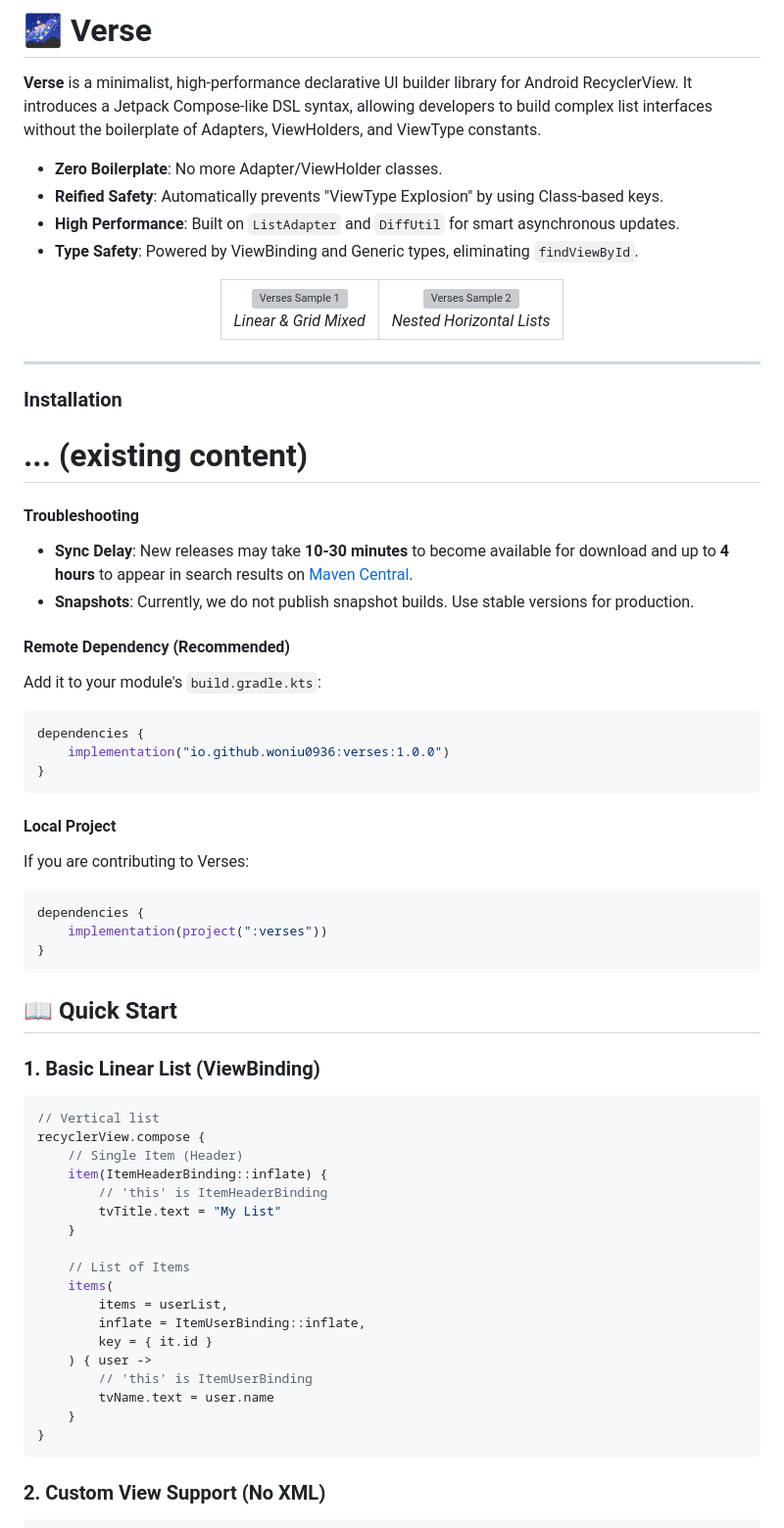
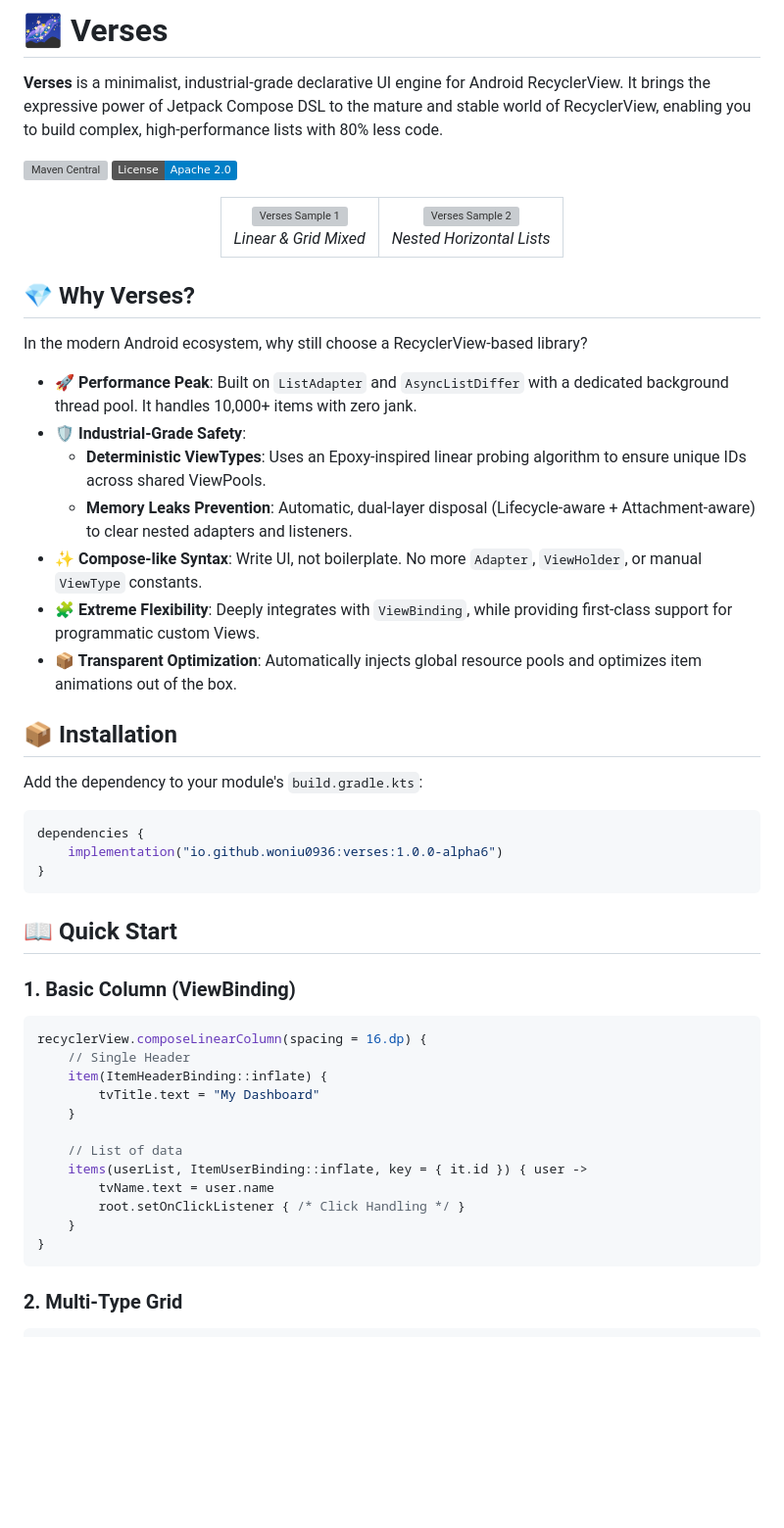
Before and after one commit to woniu0936/Verses, a Markdown page: README.md, the part around one of its changes. Shown at 98% size. GitHub-like rendering; badges without logos; blank space fills up the shorter version; grey boxes are pictures that could not be loaded.

````diff
--- a/README.md
+++ b/README.md
@@ -1,11 +1,9 @@
-# 🌌 Verse
+# 🌌 Verses
 
-**Verse** is a minimalist, high-performance declarative UI builder library for Android RecyclerView. It introduces a Jetpack Compose-like DSL syntax, allowing developers to build complex list interfaces without the boilerplate of Adapters, ViewHolders, and ViewType constants.
+**Verses** is a minimalist, industrial-grade declarative UI engine for Android RecyclerView. It brings the expressive power of Jetpack Compose DSL to the mature and stable world of RecyclerView, enabling you to build complex, high-performance lists with 80% less code.
 
-- **Zero Boilerplate**: No more Adapter/ViewHolder classes.
-- **Reified Safety**: Automatically prevents "ViewType Explosion" by using Class-based keys.
-- **High Performance**: Built on `ListAdapter` and `DiffUtil` for smart asynchronous updates.
-- **Type Safety**: Powered by ViewBinding and Generic types, eliminating `findViewById`.
+[![Maven Central](https://img.shields.io/maven-central/v/io.github.woniu0936/verses)](https://search.maven.org/artifact/io.github.woniu0936/verses)
+[![License](https://img.shields.io/badge/License-Apache%202.0-blue.svg)](https://opensource.org/licenses/Apache-2.0)
 
 <div align="center">
   <table>
@@ -22,56 +20,45 @@
   </table>
 </div>
 
----
+## 💎 Why Verses?
 
-### Installation
-# ... (existing content)
+In the modern Android ecosystem, why still choose a RecyclerView-based library?
 
-#### Troubleshooting
-- **Sync Delay**: New releases may take **10-30 minutes** to become available for download and up to **4 hours** to appear in search results on [Maven Central](https://search.maven.org/).
-- **Snapshots**: Currently, we do not publish snapshot builds. Use stable versions for production.
+- **🚀 Performance Peak**: Built on `ListAdapter` and `AsyncListDiffer` with a dedicated background thread pool. It handles 10,000+ items with zero jank.
+- **🛡️ Industrial-Grade Safety**:
+    - **Deterministic ViewTypes**: Uses an Epoxy-inspired linear probing algorithm to ensure unique IDs across shared ViewPools.
+    - **Memory Leaks Prevention**: Automatic, dual-layer disposal (Lifecycle-aware + Attachment-aware) to clear nested adapters and listeners.
+- **✨ Compose-like Syntax**: Write UI, not boilerplate. No more `Adapter`, `ViewHolder`, or manual `ViewType` constants.
+- **🧩 Extreme Flexibility**: Deeply integrates with `ViewBinding`, while providing first-class support for programmatic custom Views.
+- **📦 Transparent Optimization**: Automatically injects global resource pools and optimizes item animations out of the box.
 
-#### Remote Dependency (Recommended)
-Add it to your module's `build.gradle.kts`:
+## 📦 Installation
+
+Add the dependency to your module's `build.gradle.kts`:
 
 ```kotlin
 dependencies {
-    implementation("io.github.woniu0936:verses:1.0.0")
-}
-```
-
-#### Local Project
-If you are contributing to Verses:
-
-```kotlin
-dependencies {
-    implementation(project(":verses"))
+    implementation("io.github.woniu0936:verses:1.0.0-alpha6")
 }
 ```
 
 ## 📖 Quick Start
 
-### 1. Basic Linear List (ViewBinding)
+### 1. Basic Column (ViewBinding)
 ```kotlin
-// Vertical list
-recyclerView.compose {
-    // Single Item (Header)
+recyclerView.composeLinearColumn(spacing = 16.dp) {
+    // Single Header
     item(ItemHeaderBinding::inflate) {
-        // 'this' is ItemHeaderBinding
-        tvTitle.text = "My List"
+        tvTitle.text = "My Dashboard"
     }
 
-    // List of Items
-    items(
-        items = userList,
-        inflate = ItemUserBinding::inflate,
-        key = { it.id }
-    ) { user ->
-        // 'this' is ItemUserBinding
+    // List of data
+    items(userList, ItemUserBinding::inflate, key = { it.id }) { user ->
         tvName.text = user.name
+        root.setOnClickListener { /* Click Handling */ }
     }
 }
 ```
 
-### 2. Custom View Support (No XML)
+### 2. Multi-Type Grid
 ```kotlin
````
Also changed, not shown: other parts of README.md (+27 -39 lines), README.zh-CN.md (+51 -77 lines).
